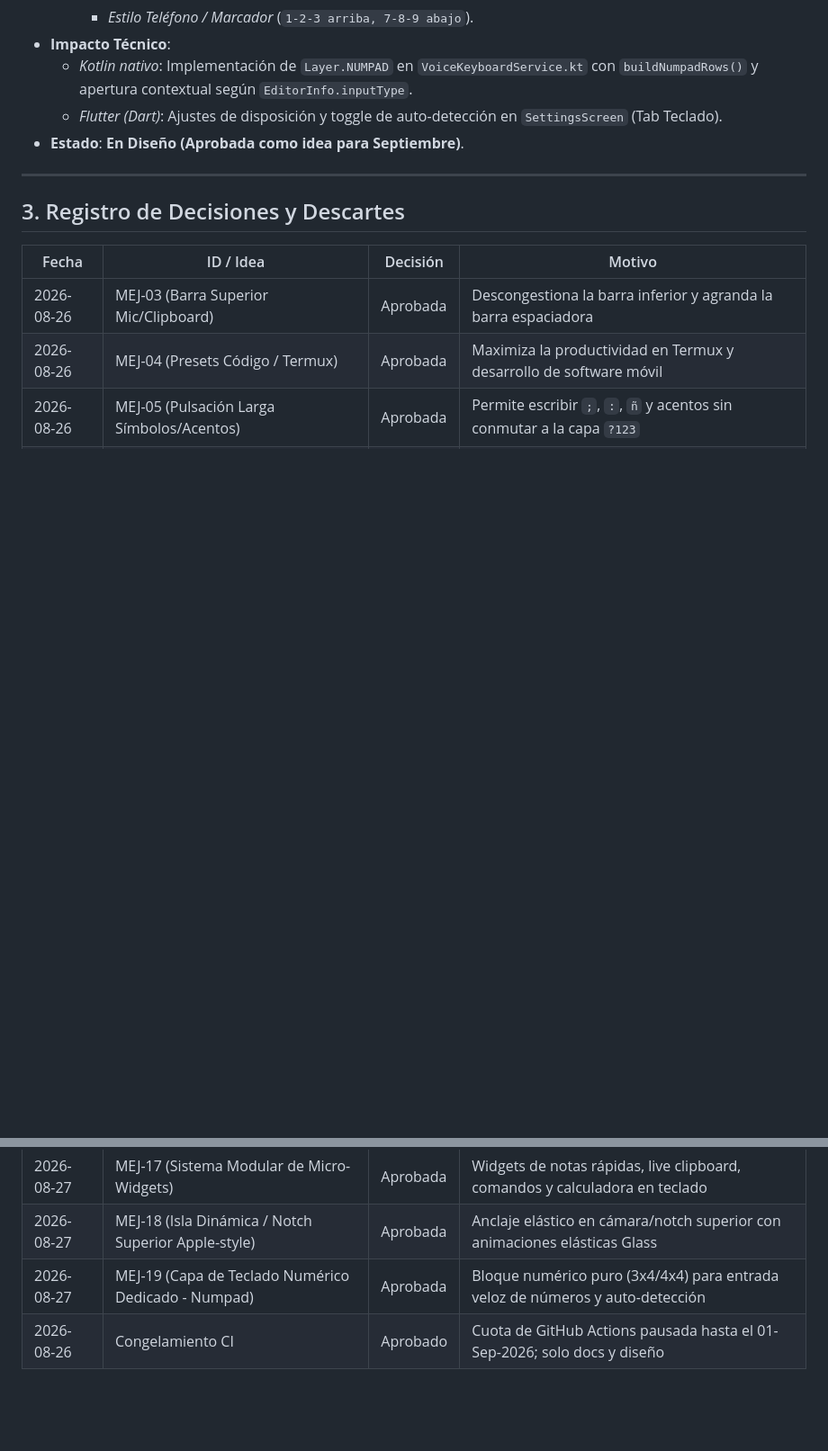
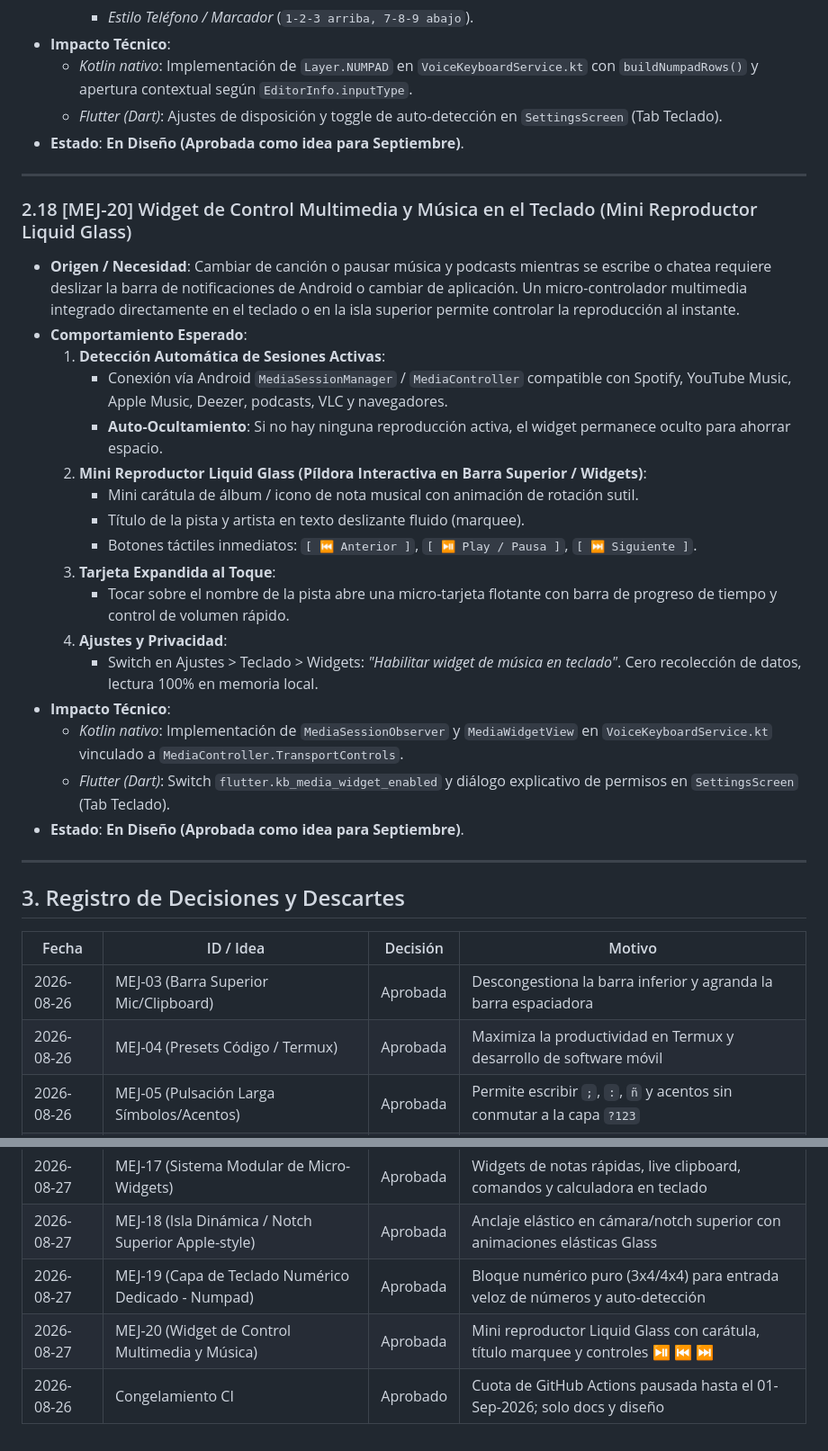
Before and after one commit to royleguiza/voice-bubble, a Markdown page: MEJORAS-SEPTIEMBRE.md, 2 parts joined by grey strips. Shown at 90% size. Rendered like a GitHub page; blank space fills up the shorter version.

Commit message:
docs: registrar MEJ-20 (widget de control multimedia y musica en teclado) [skip ci]

```diff
--- a/MEJORAS-SEPTIEMBRE.md
+++ b/MEJORAS-SEPTIEMBRE.md
@@ -412,6 +412,27 @@ Estos planes ya fueron analizados y aprobados previamente por el dueño:
 
 ---
 
+### 2.18 [MEJ-20] Widget de Control Multimedia y Música en el Teclado (Mini Reproductor Liquid Glass)
+* **Origen / Necesidad**: Cambiar de canción o pausar música y podcasts mientras se escribe o chatea requiere deslizar la barra de notificaciones de Android o cambiar de aplicación. Un micro-controlador multimedia integrado directamente en el teclado o en la isla superior permite controlar la reproducción al instante.
+* **Comportamiento Esperado**:
+  1. **Detección Automática de Sesiones Activas**:
+     - Conexión vía Android `MediaSessionManager` / `MediaController` compatible con Spotify, YouTube Music, Apple Music, Deezer, podcasts, VLC y navegadores.
+     - **Auto-Ocultamiento**: Si no hay ninguna reproducción activa, el widget permanece oculto para ahorrar espacio.
+  2. **Mini Reproductor Liquid Glass (Píldora Interactiva en Barra Superior / Widgets)**:
+     - Mini carátula de álbum / icono de nota musical con animación de rotación sutil.
+     - Título de la pista y artista en texto deslizante fluido (marquee).
+     - Botones táctiles inmediatos: `[ ⏮ Anterior ]`, `[ ⏯ Play / Pausa ]`, `[ ⏭ Siguiente ]`.
+  3. **Tarjeta Expandida al Toque**:
+     - Tocar sobre el nombre de la pista abre una micro-tarjeta flotante con barra de progreso de tiempo y control de volumen rápido.
+  4. **Ajustes y Privacidad**:
+     - Switch en Ajustes > Teclado > Widgets: *"Habilitar widget de música en teclado"*. Cero recolección de datos, lectura 100% en memoria local.
+* **Impacto Técnico**:
+  - *Kotlin nativo*: Implementación de `MediaSessionObserver` y `MediaWidgetView` en `VoiceKeyboardService.kt` vinculado a `MediaController.TransportControls`.
+  - *Flutter (Dart)*: Switch `flutter.kb_media_widget_enabled` y diálogo explicativo de permisos en `SettingsScreen` (Tab Teclado).
+* **Estado**: **En Diseño (Aprobada como idea para Septiembre)**.
+
+---
+
 ## 3. Registro de Decisiones y Descartes
 
 | Fecha | ID / Idea | Decisión | Motivo |
@@ -433,4 +454,5 @@ Estos planes ya fueron analizados y aprobados previamente por el dueño:
 | 2026-08-27 | MEJ-17 (Sistema Modular de Micro-Widgets) | Aprobada | Widgets de notas rápidas, live clipboard, comandos y calculadora en teclado |
 | 2026-08-27 | MEJ-18 (Isla Dinámica / Notch Superior Apple-style) | Aprobada | Anclaje elástico en cámara/notch superior con animaciones elásticas Glass |
 | 2026-08-27 | MEJ-19 (Capa de Teclado Numérico Dedicado - Numpad) | Aprobada | Bloque numérico puro (3x4/4x4) para entrada veloz de números y auto-detección |
+| 2026-08-27 | MEJ-20 (Widget de Control Multimedia y Música) | Aprobada | Mini reproductor Liquid Glass con carátula, título marquee y controles ⏯ ⏮ ⏭ |
 | 2026-08-26 | Congelamiento CI | Aprobado | Cuota de GitHub Actions pausada hasta el 01-Sep-2026; solo docs y diseño |
```
Also changed, not shown: AGENTS.md (+3 -3 lines).
